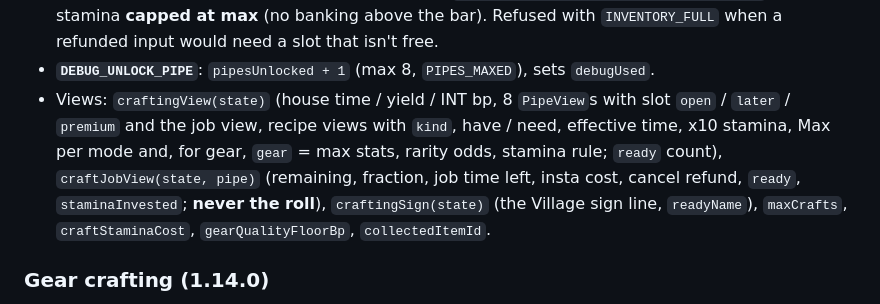
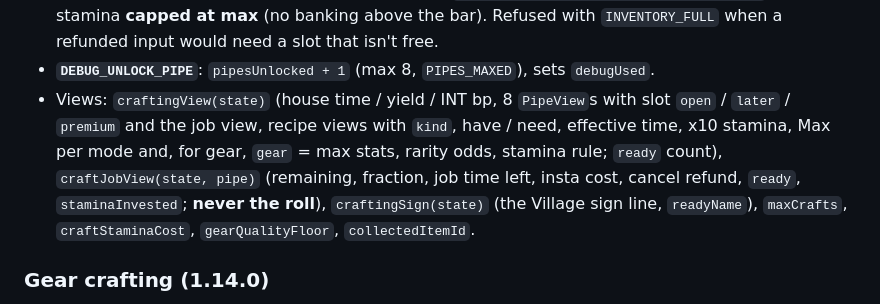
Before and after one commit to LMathielo/idle-game, a Markdown page: docs/ENGINE.md, the part around the change. Drawn GitHub-style.

Commit message:
Docs: ENGINE names the gearQualityFloor selector
Co-Authored-By: Claude Opus 5.5 <noreply@anthropic.com>
Claude-Session: https://claude.ai/code/session_01LTu4P5wg94gHzgQkLCMDKs

```diff
--- a/docs/ENGINE.md
+++ b/docs/ENGINE.md
@@ -603,7 +603,7 @@ output (milli) = floor(units × (10 000 + yieldBp) ÷ 10)    units = output × (
 - **`INSTA_CRAFT {pipe, jobId, craft, maxCost}`**: bound to the job and craft number shown (`CRAFT_CHANGED`), `COST_CHANGED` above `maxCost`, `NOT_ENOUGH_STAMINA`, `NO_CRAFT_JOB`. Refused with `INVENTORY_FULL` (no stamina spent) when the output would not fit, and while the pipe is held. Finishes the craft now (yield and ledger as usual) and starts the next one.
 - **`CANCEL_CRAFT {pipe, jobId}`**: bound to the job shown (`CRAFT_CHANGED`, `NO_CRAFT_JOB`). Refunds the inputs of every craft **not delivered** (`quantity − done`, the one in progress and a held one included) and the stamina of every x10 craft **not started** (`staminaPerCraft × (quantity − done − 1)`), the stamina **capped at max** (no banking above the bar). Refused with `INVENTORY_FULL` when a refunded input would need a slot that isn't free.
 - **`DEBUG_UNLOCK_PIPE`**: `pipesUnlocked + 1` (max 8, `PIPES_MAXED`), sets `debugUsed`.
-- Views: `craftingView(state)` (house time / yield / INT bp, 8 `PipeView`s with slot `open` / `later` / `premium` and the job view, recipe views with `kind`, have / need, effective time, x10 stamina, Max per mode and, for gear, `gear` = max stats, rarity odds, stamina rule; `ready` count), `craftJobView(state, pipe)` (remaining, fraction, job time left, insta cost, cancel refund, `ready`, `staminaInvested`; **never the roll**), `craftingSign(state)` (the Village sign line, `readyName`), `maxCrafts`, `craftStaminaCost`, `gearQualityFloorBp`, `collectedItemId`.
+- Views: `craftingView(state)` (house time / yield / INT bp, 8 `PipeView`s with slot `open` / `later` / `premium` and the job view, recipe views with `kind`, have / need, effective time, x10 stamina, Max per mode and, for gear, `gear` = max stats, rarity odds, stamina rule; `ready` count), `craftJobView(state, pipe)` (remaining, fraction, job time left, insta cost, cancel refund, `ready`, `staminaInvested`; **never the roll**), `craftingSign(state)` (the Village sign line, `readyName`), `maxCrafts`, `craftStaminaCost`, `gearQualityFloor`, `collectedItemId`.
 
 ### Gear crafting (1.14.0)
 
```
